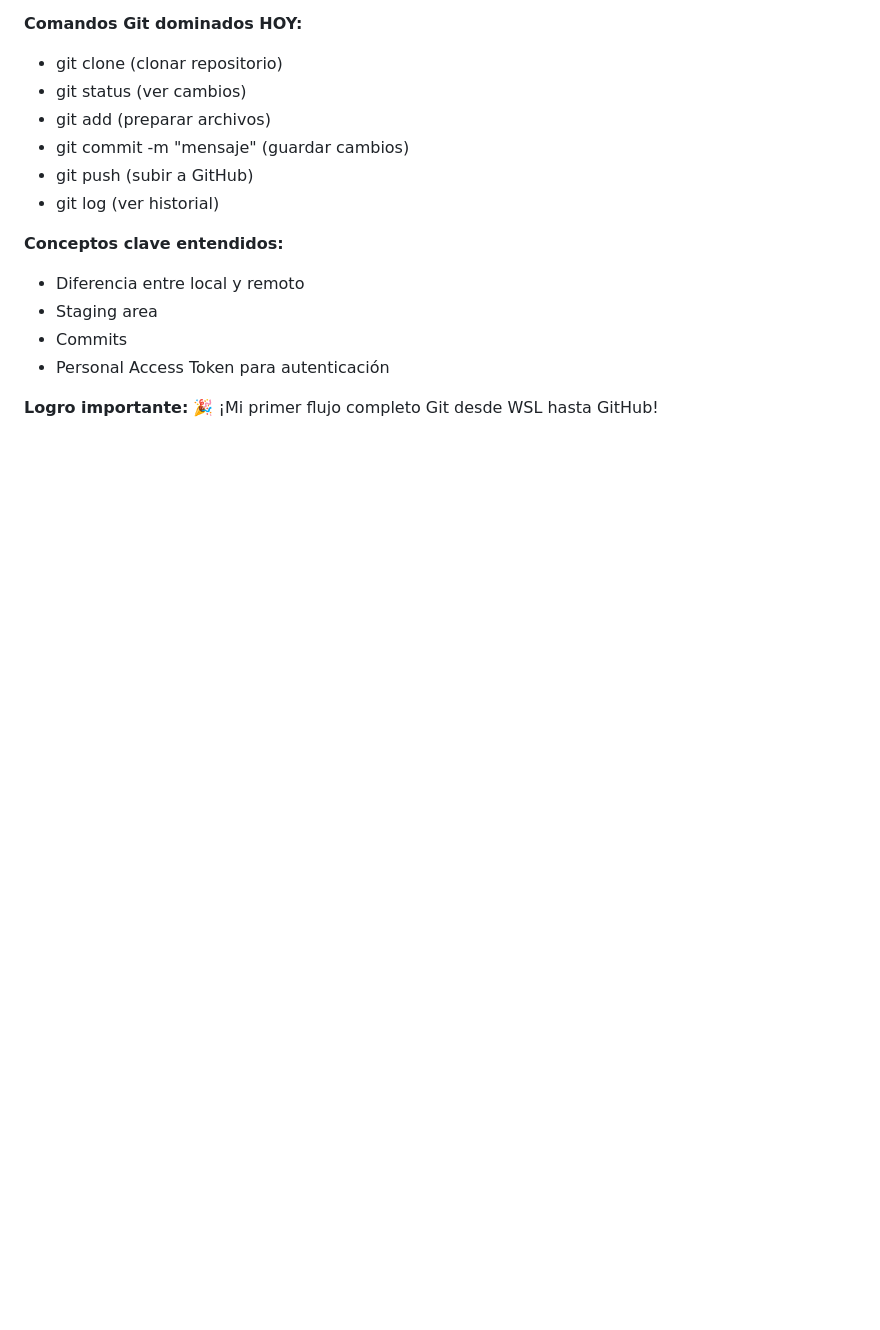
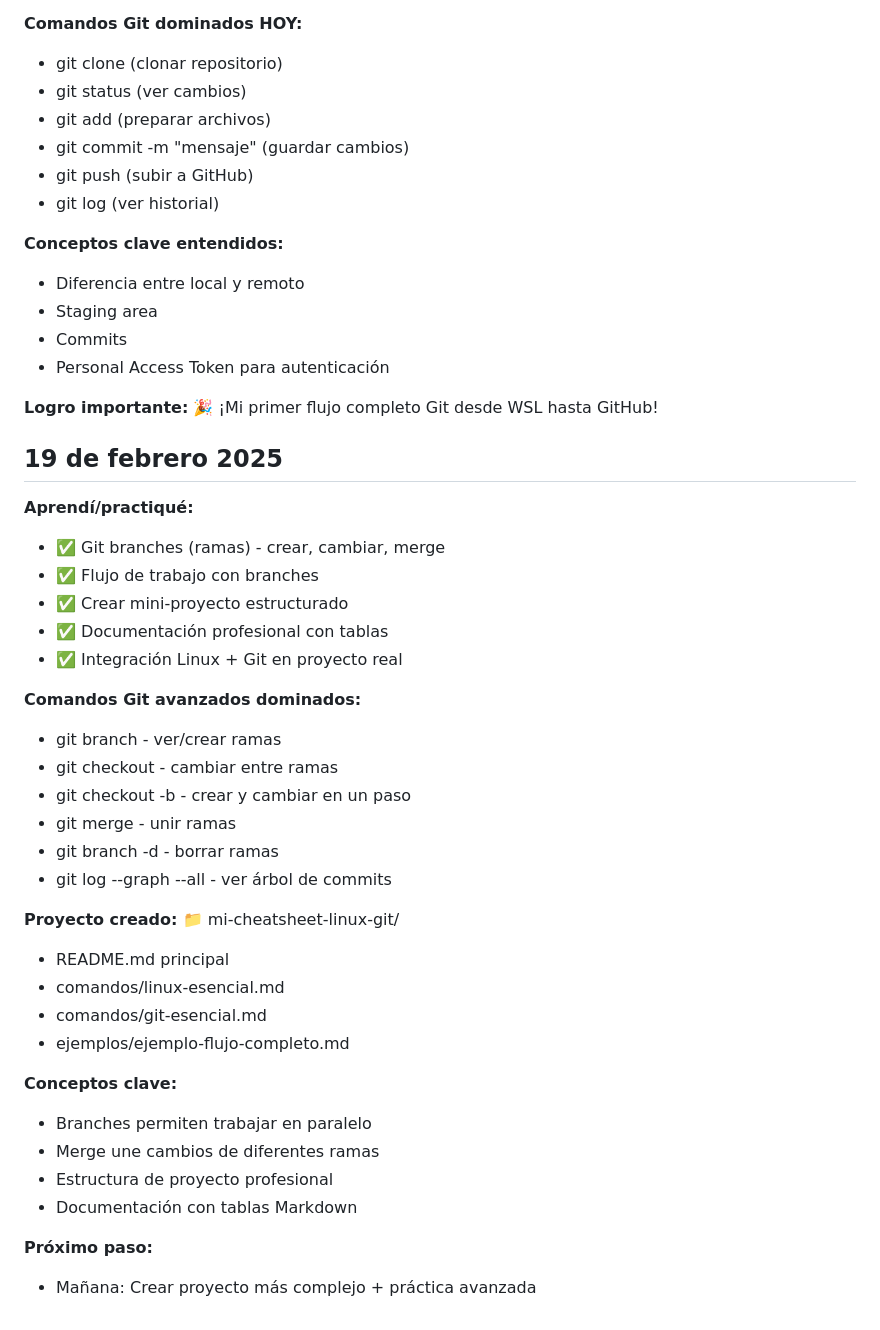
Before and after one commit to Jordan1518/Cloud-portfolio, a Markdown page: proyectoA/today_summary.md, the part around the change. Drawn GitHub-style; blank space fills up the shorter version.

Commit message:
docs: update summary day 19 - branches and mini project

```diff
--- a/proyectoA/today_summary.md
+++ b/proyectoA/today_summary.md
@@ -69,3 +69,35 @@
 
 **Logro importante:**
 🎉 ¡Mi primer flujo completo Git desde WSL hasta GitHub!
+## 19 de febrero 2025
+
+**Aprendí/practiqué:**
+- ✅ Git branches (ramas) - crear, cambiar, merge
+- ✅ Flujo de trabajo con branches
+- ✅ Crear mini-proyecto estructurado
+- ✅ Documentación profesional con tablas
+- ✅ Integración Linux + Git en proyecto real
+
+**Comandos Git avanzados dominados:**
+- git branch - ver/crear ramas
+- git checkout - cambiar entre ramas
+- git checkout -b - crear y cambiar en un paso
+- git merge - unir ramas
+- git branch -d - borrar ramas
+- git log --graph --all - ver árbol de commits
+
+**Proyecto creado:**
+📁 mi-cheatsheet-linux-git/
+- README.md principal
+- comandos/linux-esencial.md
+- comandos/git-esencial.md
+- ejemplos/ejemplo-flujo-completo.md
+
+**Conceptos clave:**
+- Branches permiten trabajar en paralelo
+- Merge une cambios de diferentes ramas
+- Estructura de proyecto profesional
+- Documentación con tablas Markdown
+
+**Próximo paso:**
+- Mañana: Crear proyecto más complejo + práctica avanzada
```
